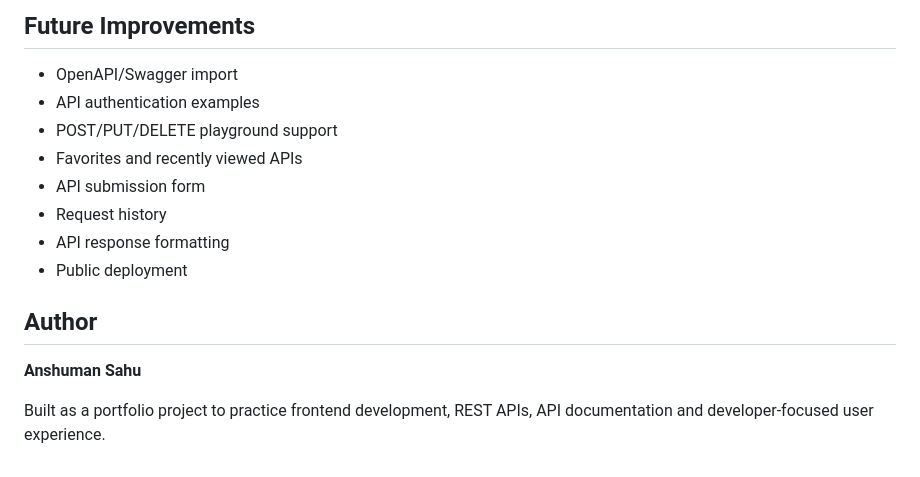
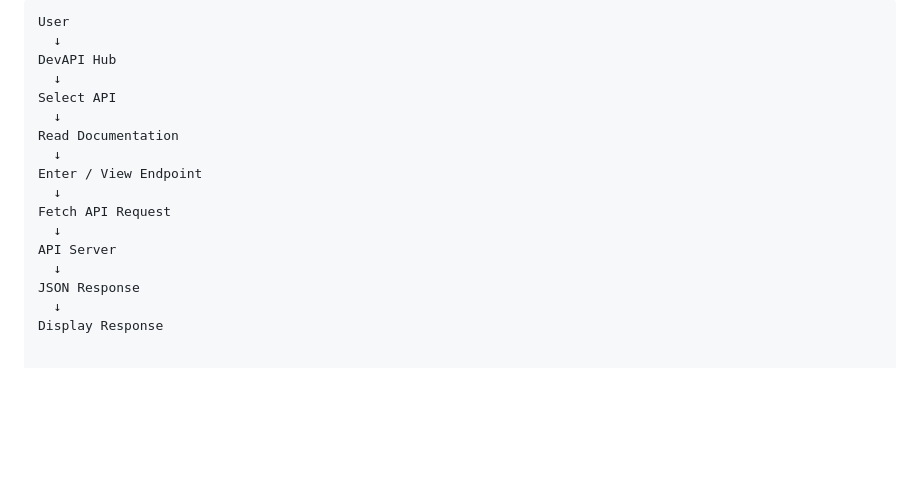
Before and after one commit to Anshumansahu87/developer-api-portal, a Markdown page: README.md, the part around one of its changes. Rendered like a GitHub page; blank space fills up the shorter version.

```diff
--- a/README.md
+++ b/README.md
@@ -102,16 +105,17 @@ The playground checks the HTTP response and converts successful responses into r
-## Future Improvements
-
-* OpenAPI/Swagger import
-* API authentication examples
-* POST/PUT/DELETE playground support
-* Favorites and recently viewed APIs
-* API submission form
-* Request history
-* API response formatting
-* Public deployment
-
-## Author
-
-**Anshuman Sahu**
-
-Built as a portfolio project to practice frontend development, REST APIs, API documentation and developer-focused user experience.
+User
+  ↓
+DevAPI Hub
+  ↓
+Select API
+  ↓
+Read Documentation
+  ↓
+Enter / View Endpoint
+  ↓
+Fetch API Request
+  ↓
+API Server
+  ↓
+JSON Response
+  ↓
+Display Response
```
Also changed, not shown: other parts of README.md (+72 -69 lines).
